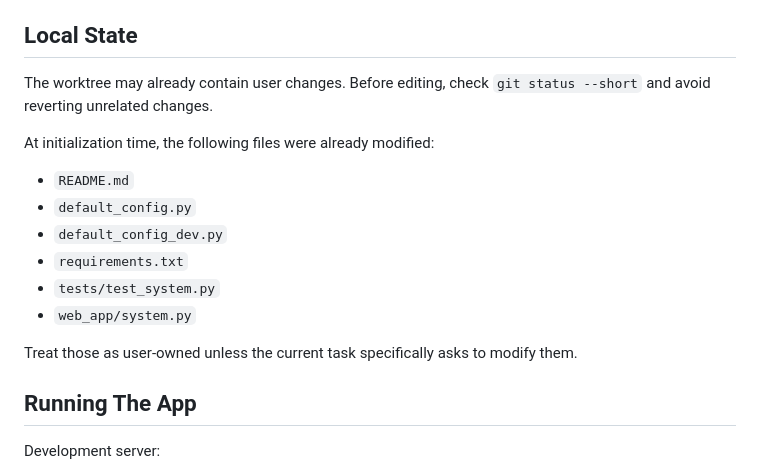
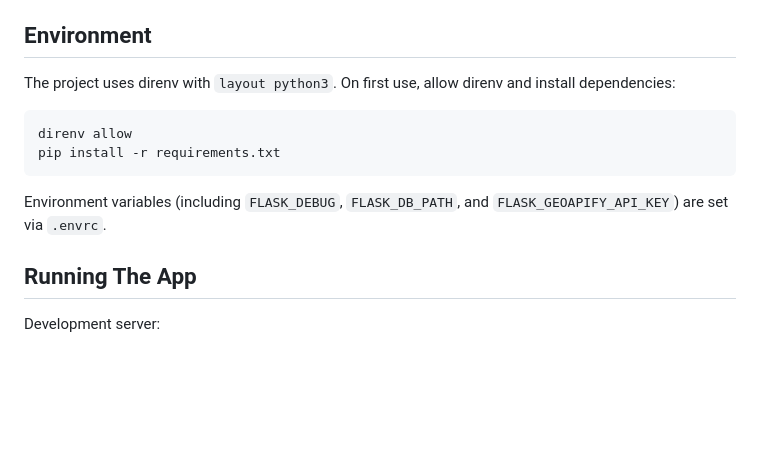
Before and after one commit to dasos/mediasort, a Markdown page: AGENTS.md, the part around the change. Rendered like a GitHub page; blank space fills up the shorter version.

Commit message:
Update AGENTS.md and CLAUDE.md for direnv setup
Remove stale Local State section from AGENTS.md. Add direnv/venv
setup instructions to both files.

Co-Authored-By: Claude Sonnet 4.6 <noreply@anthropic.com>

````diff
--- a/AGENTS.md
+++ b/AGENTS.md
@@ -17,20 +17,16 @@ Important modules:
 - `MediaItem.py`, `MediaFiles.py`, `MediaSet.py`: core media parsing and grouping/domain behavior.
 - `tests/`: pytest suite with Flask fixtures in `tests/conftest.py`.
 
-## Local State
+## Environment
 
-The worktree may already contain user changes. Before editing, check `git status --short` and avoid reverting unrelated changes.
+The project uses direnv with `layout python3`. On first use, allow direnv and install dependencies:
 
-At initialization time, the following files were already modified:
+```bash
+direnv allow
+pip install -r requirements.txt
+```
 
-- `README.md`
-- `default_config.py`
-- `default_config_dev.py`
-- `requirements.txt`
-- `tests/test_system.py`
-- `web_app/system.py`
-
-Treat those as user-owned unless the current task specifically asks to modify them.
+Environment variables (including `FLASK_DEBUG`, `FLASK_DB_PATH`, and `FLASK_GEOAPIFY_API_KEY`) are set via `.envrc`.
 
 ## Running The App
 
````
Also changed, not shown: CLAUDE.md (+11 -0 lines).
